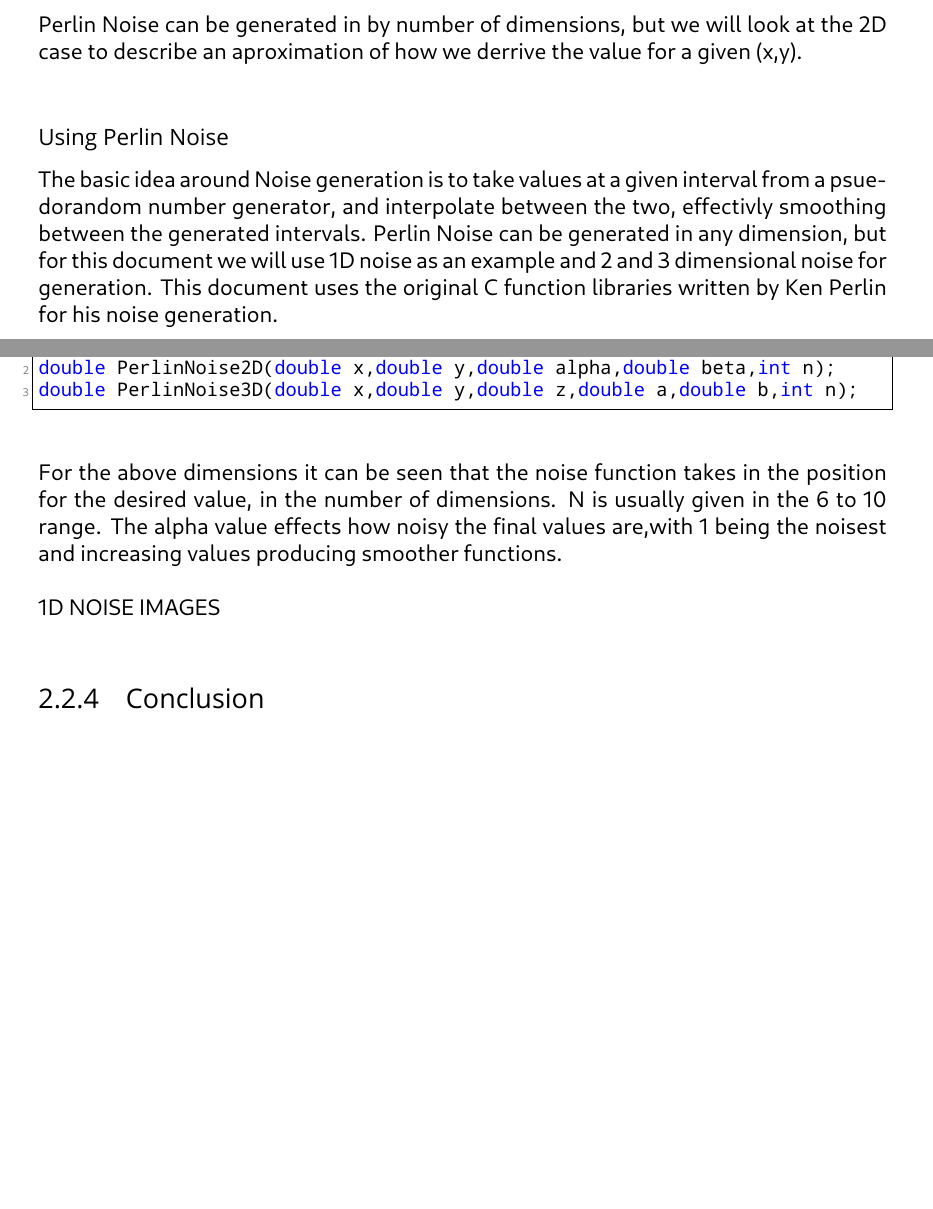
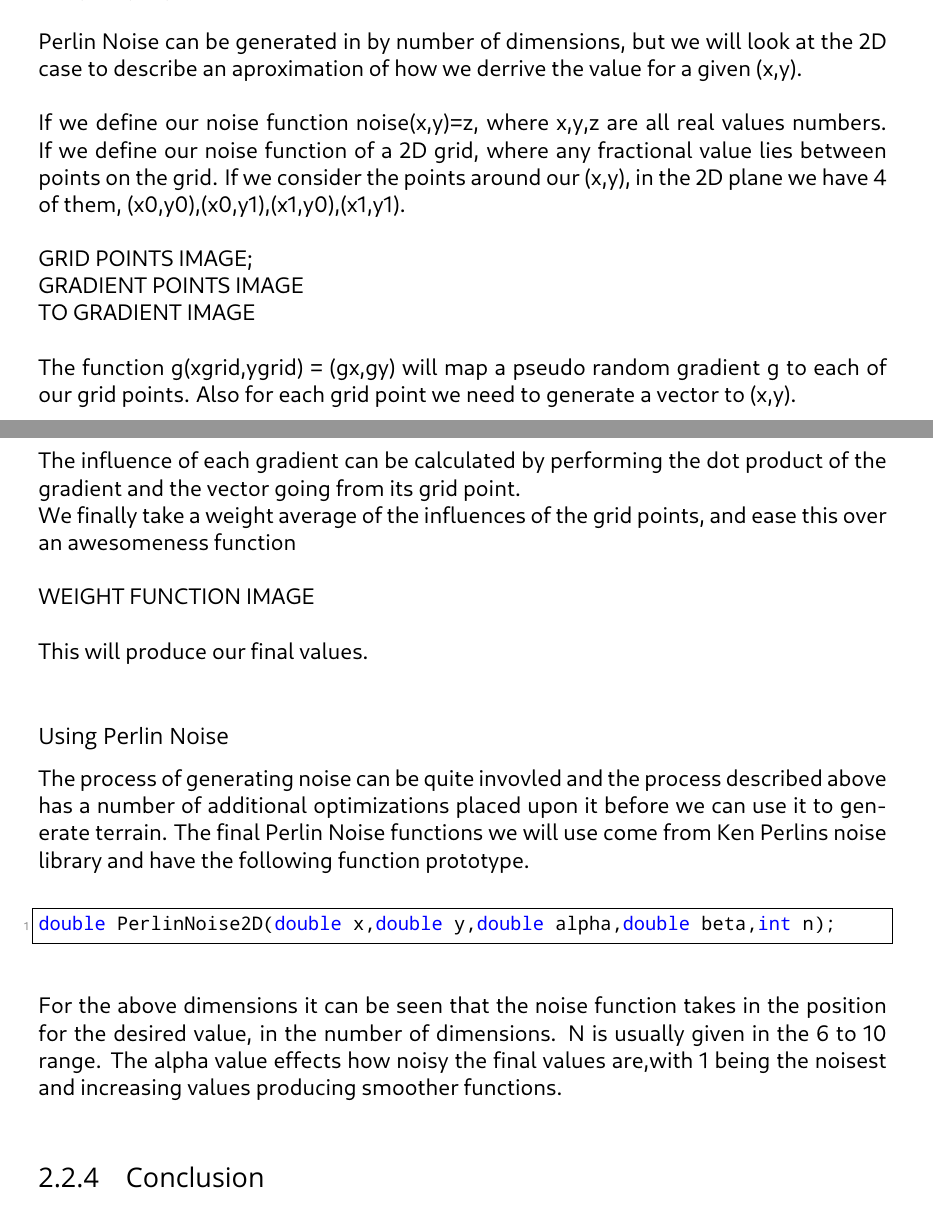
Before and after one commit to adventureloop/Documentation, a LaTeX document (Project Report/Project Report.tex, which reads Project Report/Background/Generated.tex): two parts of pages 15 and 16 of 21 before the commit and two parts of pages 15 and 16 of 22 after it, joined at a grey line, cut so that both start at the same text, the shorter picture padded with empty space. Compiled offline with LuaLaTeX; a missing font is replaced by an installed copy or a similar font.

Commit message:
Nearly 9000

```diff
--- a/Project Report/Background/Generated.tex
+++ b/Project Report/Background/Generated.tex
@@ -72,13 +72,33 @@ Perlin Noise can be generated in by number of dimensions, but we will look at th
 2D case to describe an aproximation of how we derrive the value for a given
 (x,y).\\
 
+If we define our noise function noise(x,y)=z, where x,y,z are all real values
+numbers. If we define our noise function of a 2D grid, where any fractional value
+lies between points on the grid. If we consider the points around our (x,y), in
+the 2D plane we have 4 of them, (x0,y0),(x0,y1),(x1,y0),(x1,y1).\\
+
+GRID POINTS IMAGE;\\
+GRADIENT POINTS IMAGE\\
+TO GRADIENT IMAGE\\
+
+The function g(xgrid,ygrid) = (gx,gy) will map a pseudo random gradient g to each
+of our grid points. Also for each grid point we need to generate a vector to
+(x,y).\\
+
+The influence of each gradient can be calculated by performing the dot product of
+the gradient and the vector going from its grid point.
+
+We finally take a weight average of the influences of the grid points, and ease
+this over an awesomeness function\\
+
+WEIGHT FUNCTION IMAGE\\
+
+This will produce our final values.\\
 
 \subsubsection*{Using Perlin Noise}
-The basic idea around Noise generation is to take values at a given interval from
-a psuedorandom number generator, and interpolate between the two, effectivly
-smoothing between the generated intervals. Perlin Noise can be generated in any
-dimension, but for this document we will use 1D noise as an example and 2 and
-3 dimensional noise for generation. This document uses the original C function
-libraries written by Ken Perlin for his noise generation.\\
+The process of generating noise can be quite invovled and the process described
+above has a number of additional optimizations placed upon it before we can use
+it to generate terrain. The final Perlin Noise functions we will use come from
+Ken Perlins noise library and have the following function prototype.\\
 
 \begin{lstlisting}
@@ -86,14 +105,10 @@ double PerlinNoise1D(double x,double alpha,double beta,int n);
 double PerlinNoise2D(double x,double y,double alpha,double beta,int n);
-double PerlinNoise3D(double x,double y,double z,double a,double b,int n);
 \end{lstlisting}
 
 For the above dimensions it can be seen that the noise function takes in the
 position for the desired value, in the number of dimensions. N is usually given
 in the 6 to 10 range. The alpha value effects how noisy the final values are,with
 1 being the noisest and increasing values producing smoother functions.\\
-
-1D NOISE IMAGES\\
-
 
 \subsection{Conclusion}
 The desired properties of the final generation system are the best criteria to
```
Also changed, not shown: Project Report/Background/Generated.tex (1 more changed lines), 3 other files.
